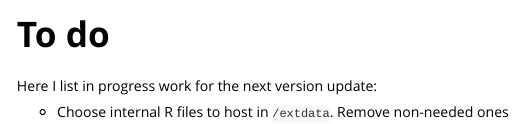
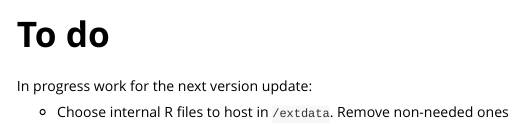
Before and after one commit to JessicaBolin/abalone, an R Markdown document (vignettes/todo.Rmd): the page in a window 1100 px wide, from its top. Rendered offline with R 4.5, knitr and Pandoc, with nearby package versions.

Commit message:
Update for paper

```diff
--- a/vignettes/todo.Rmd
+++ b/vignettes/todo.Rmd
@@ -7,6 +7,6 @@ vignette: >
   %\VignetteEncoding{UTF-8}
 ---
 
-Here I list in progress work for the next version update:
+In progress work for the next version update:
 
 -   Choose internal R files to host in `/extdata`. Remove non-needed ones
```
Also changed, not shown: vignettes/abalone.qmd (+0 -2 lines), vignettes/definitions.Rmd (+1 -1 lines), README.md, 3 other files.
